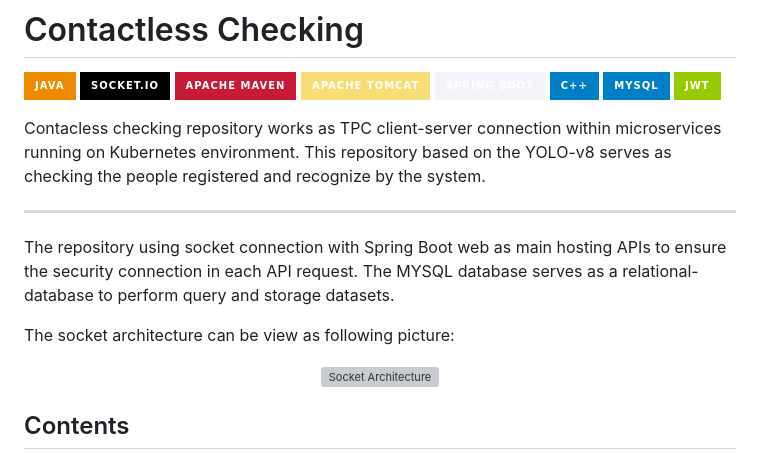
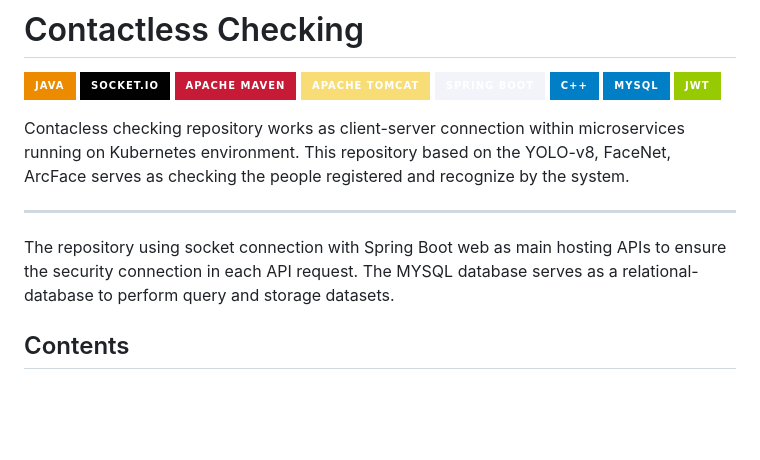
Before and after one commit to anhdung2k1/contactless-checking, a Markdown page: README.md, the part around the change. Drawn GitHub-style; badges without logos; blank space fills up the shorter version; grey boxes are pictures that could not be loaded.

```diff
--- a/README.md
+++ b/README.md
@@ -9,16 +9,10 @@
 ![MySQL](https://img.shields.io/badge/MySQL-blue?style=for-the-badge&logo=MYSQL&logoColor=white)
 ![JWT](https://img.shields.io/badge/JWT-green?style=for-the-badge&logo=spring-boot&logoColor=white)
 
-Contacless checking repository works as TPC client-server connection within microservices running on Kubernetes environment. This repository based on the YOLO-v8 serves as checking the people registered and recognize by the system.
+Contacless checking repository works as client-server connection within microservices running on Kubernetes environment. This repository based on the YOLO-v8, FaceNet, ArcFace serves as checking the people registered and recognize by the system.
 
 ---
 The repository using socket connection with Spring Boot web as main hosting APIs to ensure the security connection in each API request. The MYSQL database serves as a relational-database to perform query and storage datasets.
-
-The socket architecture can be view as following picture:
-
-<p align="center">
-  <img src="https://github.com/anhdung2k1/contactless-checking/assets/86148510/808231fd-ab3b-4d0f-bc70-6cee355f199c" alt="Socket Architecture">
-</p>
 
 ## Contents
 
```
